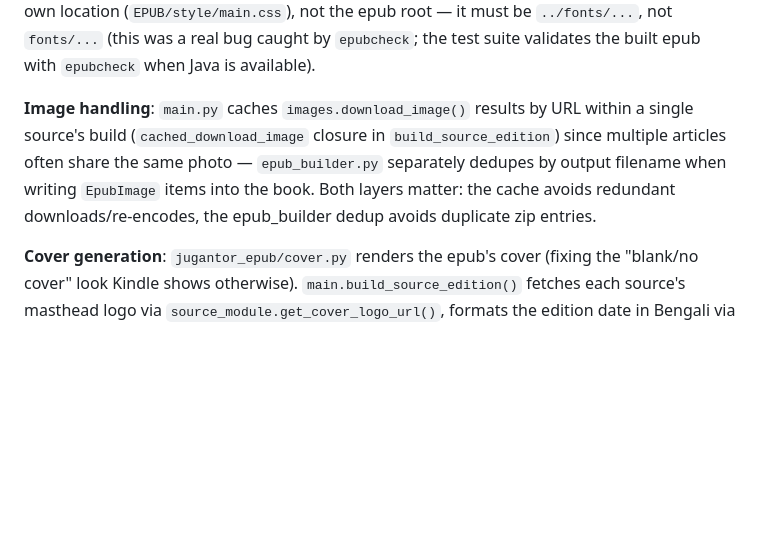
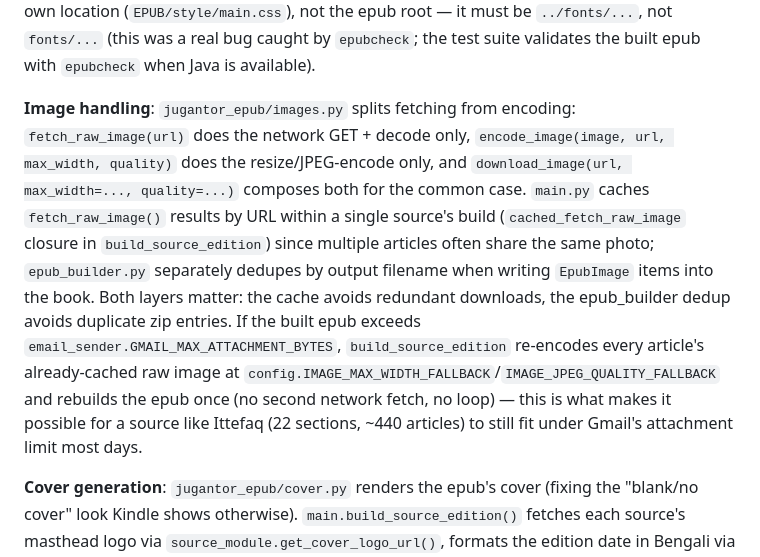
Before and after one commit to mehedibangladeshi/DailyNewspaperPublish, a Markdown page: CLAUDE.md, the part around the change. Rendered like a GitHub page; blank space fills up the shorter version.

Commit message:
docs: update image-handling and Ittefaq docs for the size-reduction fix
Co-Authored-By: Claude Sonnet 5 <noreply@anthropic.com>
Claude-Session: https://claude.ai/code/session_01Fb65wKQyk7FjFi8x6Cma9K

```diff
--- a/CLAUDE.md
+++ b/CLAUDE.md
@@ -41,7 +41,7 @@ Three-stage pipeline, wired together in `main.py`: **discover → scrape → bui
 
 **Kindle font embedding**: Kindle devices don't ship a Bengali-capable font. `epub_builder.py` embeds `fonts/NotoSansBengali-Regular.ttf` (SIL OFL license) as an `EpubItem` and references it from `style/main.css` via `@font-face`. Note the CSS `url()` path is relative to the stylesheet's own location (`EPUB/style/main.css`), not the epub root — it must be `../fonts/...`, not `fonts/...` (this was a real bug caught by `epubcheck`; the test suite validates the built epub with `epubcheck` when Java is available).
 
-**Image handling**: `main.py` caches `images.download_image()` results by URL within a single source's build (`cached_download_image` closure in `build_source_edition`) since multiple articles often share the same photo — `epub_builder.py` separately dedupes by output filename when writing `EpubImage` items into the book. Both layers matter: the cache avoids redundant downloads/re-encodes, the epub_builder dedup avoids duplicate zip entries.
+**Image handling**: `jugantor_epub/images.py` splits fetching from encoding: `fetch_raw_image(url)` does the network GET + decode only, `encode_image(image, url, max_width, quality)` does the resize/JPEG-encode only, and `download_image(url, max_width=..., quality=...)` composes both for the common case. `main.py` caches `fetch_raw_image()` results by URL within a single source's build (`cached_fetch_raw_image` closure in `build_source_edition`) since multiple articles often share the same photo; `epub_builder.py` separately dedupes by output filename when writing `EpubImage` items into the book. Both layers matter: the cache avoids redundant downloads, the epub_builder dedup avoids duplicate zip entries. If the built epub exceeds `email_sender.GMAIL_MAX_ATTACHMENT_BYTES`, `build_source_edition` re-encodes every article's already-cached raw image at `config.IMAGE_MAX_WIDTH_FALLBACK`/`IMAGE_JPEG_QUALITY_FALLBACK` and rebuilds the epub once (no second network fetch, no loop) — this is what makes it possible for a source like Ittefaq (22 sections, ~440 articles) to still fit under Gmail's attachment limit most days.
 
 **Cover generation**: `jugantor_epub/cover.py` renders the epub's cover (fixing the "blank/no cover" look Kindle shows otherwise). `main.build_source_edition()` fetches each source's masthead logo via `source_module.get_cover_logo_url()`, formats the edition date in Bengali via `bengali_date.format_bengali_date()`, and calls `cover.render_cover(source_name, date_text, logo_url)` to composite them onto a 1600×2560 JPEG (white background, brand-red `#c40c13` accent rule under the logo) using `compose_cover()` — a pure function, so it's testable without hitting the network. If the logo fetch/decode fails, `compose_cover()` falls back to rendering `source_name` as text (via the already-embedded Bengali font) instead of aborting the build; the whole cover step is additionally wrapped in a try/except in `main.py` so a totally unexpected rendering failure still doesn't stop a source's build (same error-isolation principle as elsewhere). `epub_builder.build_epub()` takes the resulting bytes as `cover_image_bytes`: it sets them as the epub's library-thumbnail cover via `book.set_cover(..., create_page=False)` (metadata only, no extra full-page cover in the reading flow) and reuses the same image as `title.xhtml`'s content, so the two aren't duplicated in the zip.
 
```
Also changed, not shown: CONTEXT.md (+1 -1 lines).
